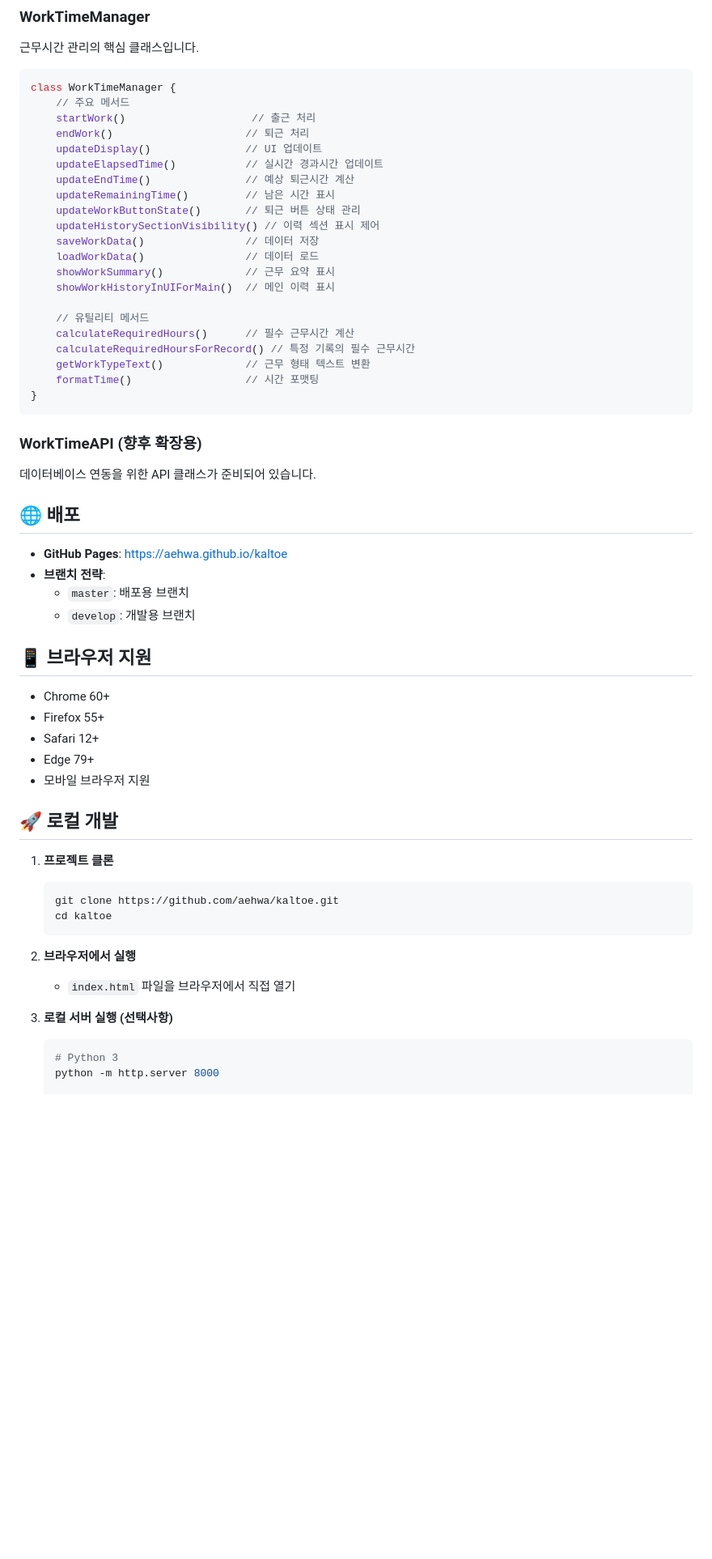
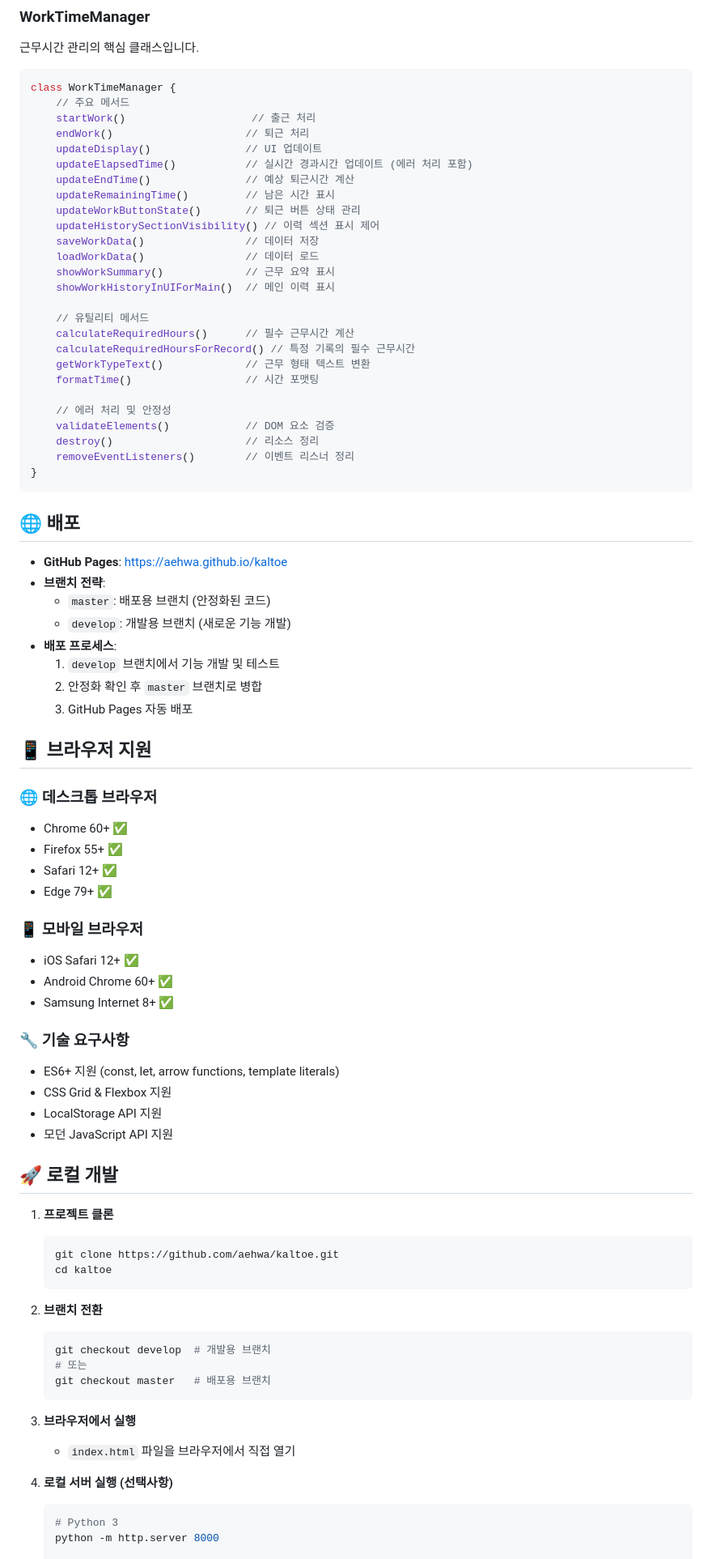
Before and after one commit to aehwa/kaltoe, a Markdown page: README.md, the part around one of its changes. Shown at 81% size. Rendered like a GitHub page; blank space fills up the shorter version.

Commit message:
README 업데이트: 버전 정보 제거, 중복 내용 정리, 현재 프로젝트 상태 반영

````diff
--- a/README.md
+++ b/README.md
@@ -87,7 +89,7 @@ class WorkTimeManager {
     startWork()                    // 출근 처리
     endWork()                     // 퇴근 처리
     updateDisplay()               // UI 업데이트
-    updateElapsedTime()           // 실시간 경과시간 업데이트
+    updateElapsedTime()           // 실시간 경과시간 업데이트 (에러 처리 포함)
     updateEndTime()               // 예상 퇴근시간 계산
     updateRemainingTime()         // 남은 시간 표시
     updateWorkButtonState()       // 퇴근 버튼 상태 관리
@@ -102,26 +104,45 @@ class WorkTimeManager {
     calculateRequiredHoursForRecord() // 특정 기록의 필수 근무시간
     getWorkTypeText()             // 근무 형태 텍스트 변환
     formatTime()                  // 시간 포맷팅
+
+    // 에러 처리 및 안정성
+    validateElements()            // DOM 요소 검증
+    destroy()                     // 리소스 정리
+    removeEventListeners()        // 이벤트 리스너 정리
 }
 ```
 
-### WorkTimeAPI (향후 확장용)
-데이터베이스 연동을 위한 API 클래스가 준비되어 있습니다.
+
 
 ## 🌐 배포
 
 - **GitHub Pages**: https://aehwa.github.io/kaltoe
 - **브랜치 전략**:
-  - `master`: 배포용 브랜치
-  - `develop`: 개발용 브랜치
+  - `master`: 배포용 브랜치 (안정화된 코드)
+  - `develop`: 개발용 브랜치 (새로운 기능 개발)
+- **배포 프로세스**:
+  1. `develop` 브랜치에서 기능 개발 및 테스트
+  2. 안정화 확인 후 `master` 브랜치로 병합
+  3. GitHub Pages 자동 배포
 
 ## 📱 브라우저 지원
 
-- Chrome 60+
-- Firefox 55+
-- Safari 12+
-- Edge 79+
-- 모바일 브라우저 지원
+### 🌐 데스크톱 브라우저
+- Chrome 60+ ✅
+- Firefox 55+ ✅
+- Safari 12+ ✅
+- Edge 79+ ✅
+
+### 📱 모바일 브라우저
+- iOS Safari 12+ ✅
+- Android Chrome 60+ ✅
+- Samsung Internet 8+ ✅
+
+### 🔧 기술 요구사항
+- ES6+ 지원 (const, let, arrow functions, template literals)
+- CSS Grid & Flexbox 지원
+- LocalStorage API 지원
+- 모던 JavaScript API 지원
 
 ## 🚀 로컬 개발
 
@@ -131,10 +152,17 @@ class WorkTimeManager {
    cd kaltoe
    ```
 
-2. **브라우저에서 실행**
+2. **브랜치 전환**
+   ```bash
+   git checkout develop  # 개발용 브랜치
+   # 또는
+   git checkout master   # 배포용 브랜치
+   ```
+
+3. **브라우저에서 실행**
    - `index.html` 파일을 브라우저에서 직접 열기
 
-3. **로컬 서버 실행 (선택사항)**
+4. **로컬 서버 실행 (선택사항)**
    ```bash
    # Python 3
    python -m http.server 8000
````
Also changed, not shown: other parts of README.md (+64 -18 lines).
